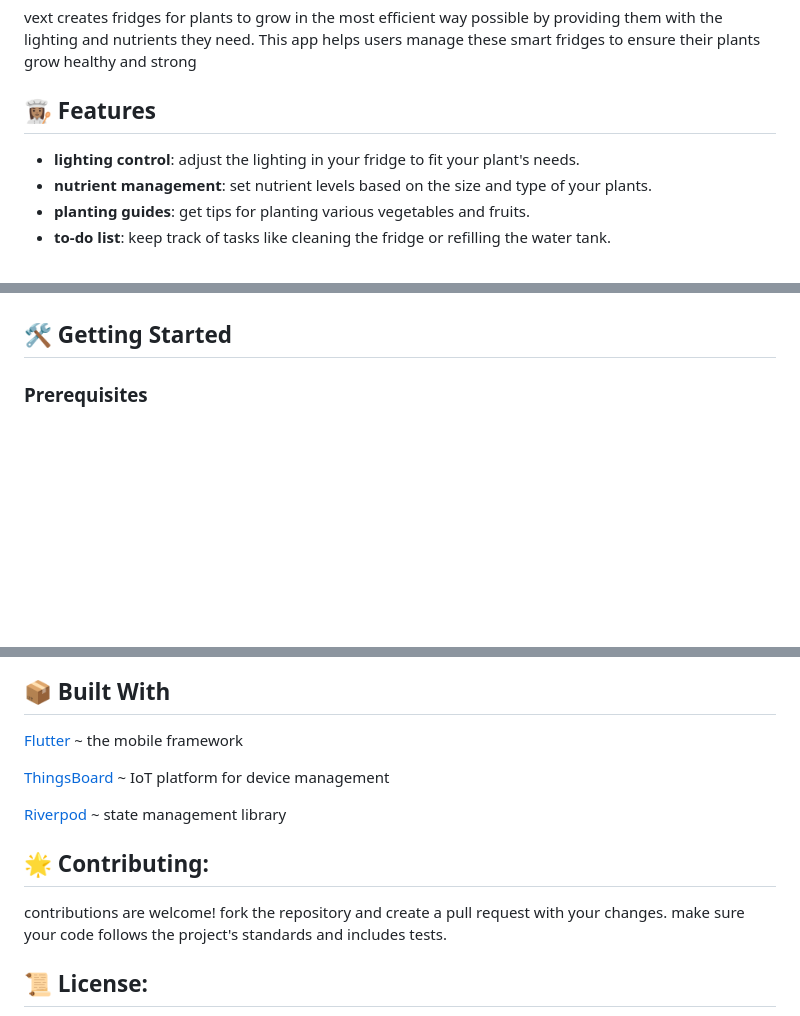
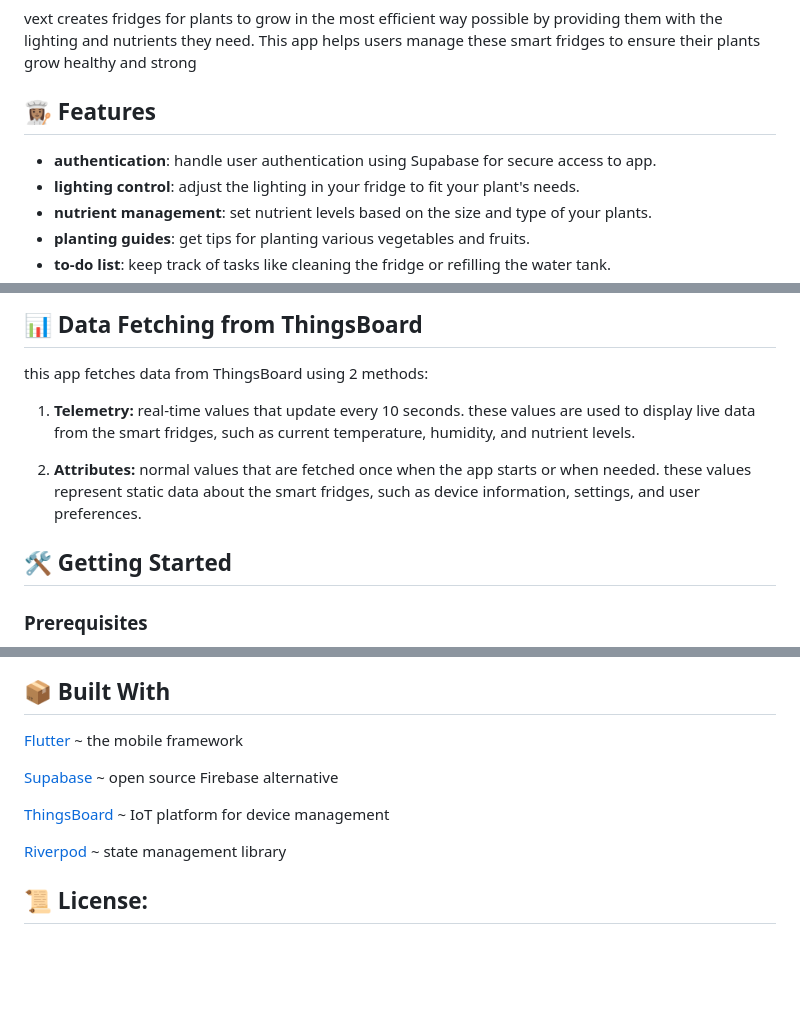
Before and after one commit to fatihmerickoc/vext_app, a Markdown page: README.md, 3 parts joined by grey strips. GitHub-like rendering; blank space fills up the shorter version.

```diff
--- a/README.md
+++ b/README.md
@@ -2,6 +2,7 @@
 vext creates fridges for plants to grow in the most efficient way possible by providing them with the lighting and nutrients they need. This app helps users manage these smart fridges to ensure their plants grow healthy and strong
 
 ## 👩🏽‍🍳 Features
+- **authentication**: handle user authentication using Supabase for secure access to app.
 - **lighting control**: adjust the lighting in your fridge to fit your plant's needs.
 - **nutrient management**: set nutrient levels based on the size and type of your plants.
 - **planting guides**: get tips for planting various vegetables and fruits.
@@ -21,4 +23,10 @@ vext creates fridges for plants to grow in the most efficient way possible by pr
 </div>
+
+## 📊 Data Fetching from ThingsBoard
+this app fetches data from ThingsBoard using 2 methods:
+1. **Telemetry:** real-time values that update every 10 seconds. these values are used to display live data from the smart fridges, such as current temperature, humidity, and nutrient levels.
+
+2. **Attributes:** normal values that are fetched once when the app starts or when needed. these values represent static data about the smart fridges, such as device information, settings, and user preferences.
 
 ## 🛠️ Getting Started
 ### Prerequisites
@@ -43,12 +51,11 @@ flutter run
 ## 📦 Built With
 [Flutter](https://flutter.dev/) ~ the mobile framework
 
+[Supabase](https://supabase.com/) ~ open source Firebase alternative
+
 [ThingsBoard](https://thingsboard.io/) ~  IoT platform for device management
 
 [Riverpod](https://riverpod.dev/) ~ state management library
 
-## 🌟 Contributing:
-contributions are welcome! fork the repository and create a pull request with your changes. make sure your code follows the project's standards and includes tests.
-
 ## 📜 License:
 © 2024 Fatih Koc. All rights reserved. This code is the proprietary property of Fatih Koc / Vext Oy. No part of this repository may be reproduced, distributed, or transmitted in any form or by any means, including photocopying, recording, or other electronic or mechanical methods, without the prior written permission of the owner, except for brief quotations in critical reviews and certain noncommercial uses permitted by copyright law. Usage for commercial purposes or within company settings is explicitly prohibited.
```
Also changed, not shown: other parts of README.md (+10 -9 lines).
